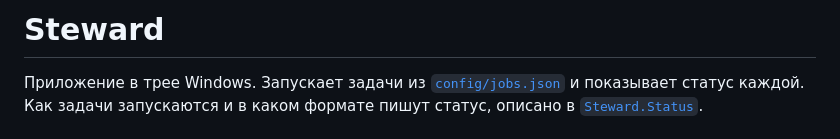
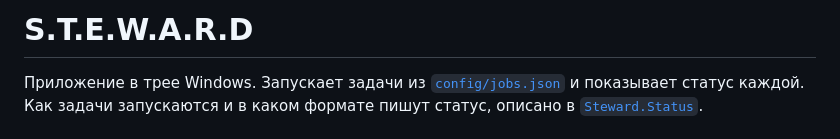
Before and after one commit to Dgrabovets/S.T.E.W.A.R.D, a Markdown page: Steward/README.md, the part around the change. GitHub-like rendering.

```diff
--- a/Steward/README.md
+++ b/Steward/README.md
@@ -1,4 +1,4 @@
-# Steward
+# S.T.E.W.A.R.D
 
 Приложение в трее Windows. Запускает задачи из [`config/jobs.json`](../config/jobs.json) и показывает статус каждой. Как задачи запускаются и в каком формате пишут статус, описано в [`Steward.Status`](../Steward.Status/README.md).
 
```
Also changed, not shown: README.md (+3 -3 lines), docs/logo.png, docs/social-preview.png, 9 other files.
